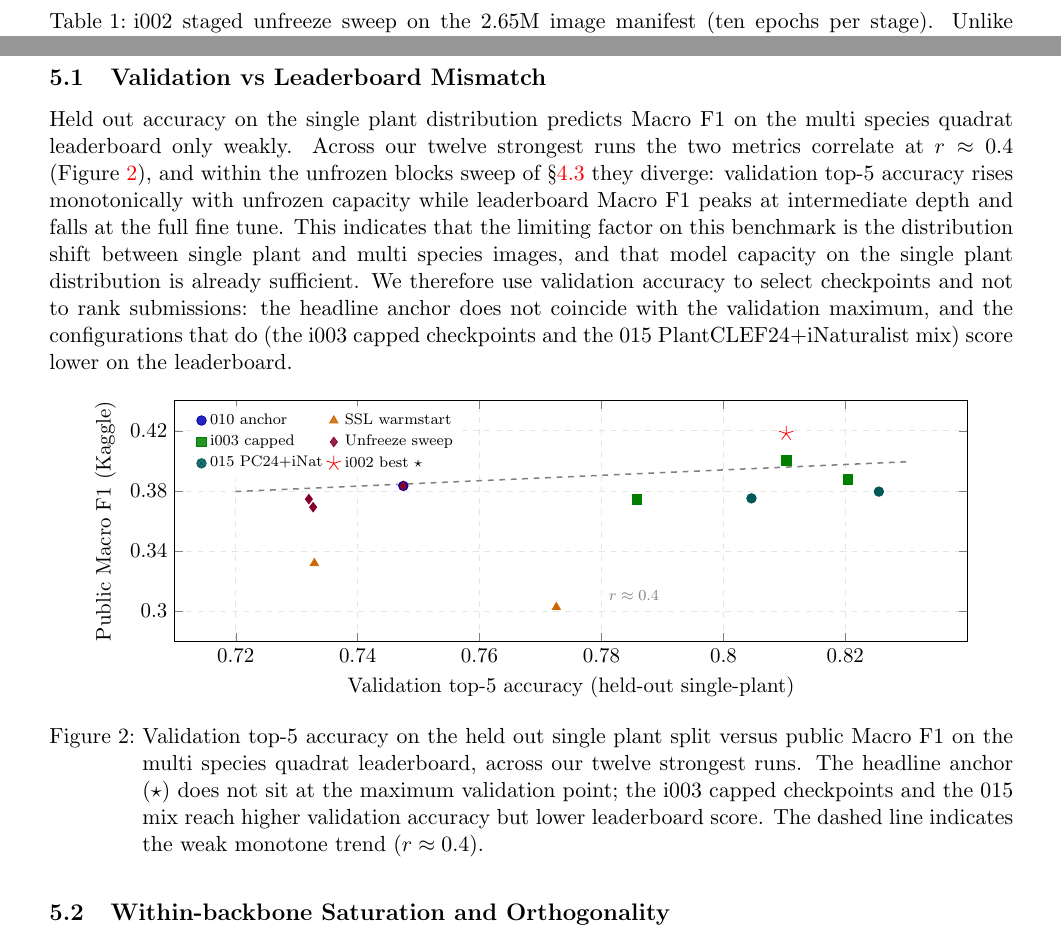
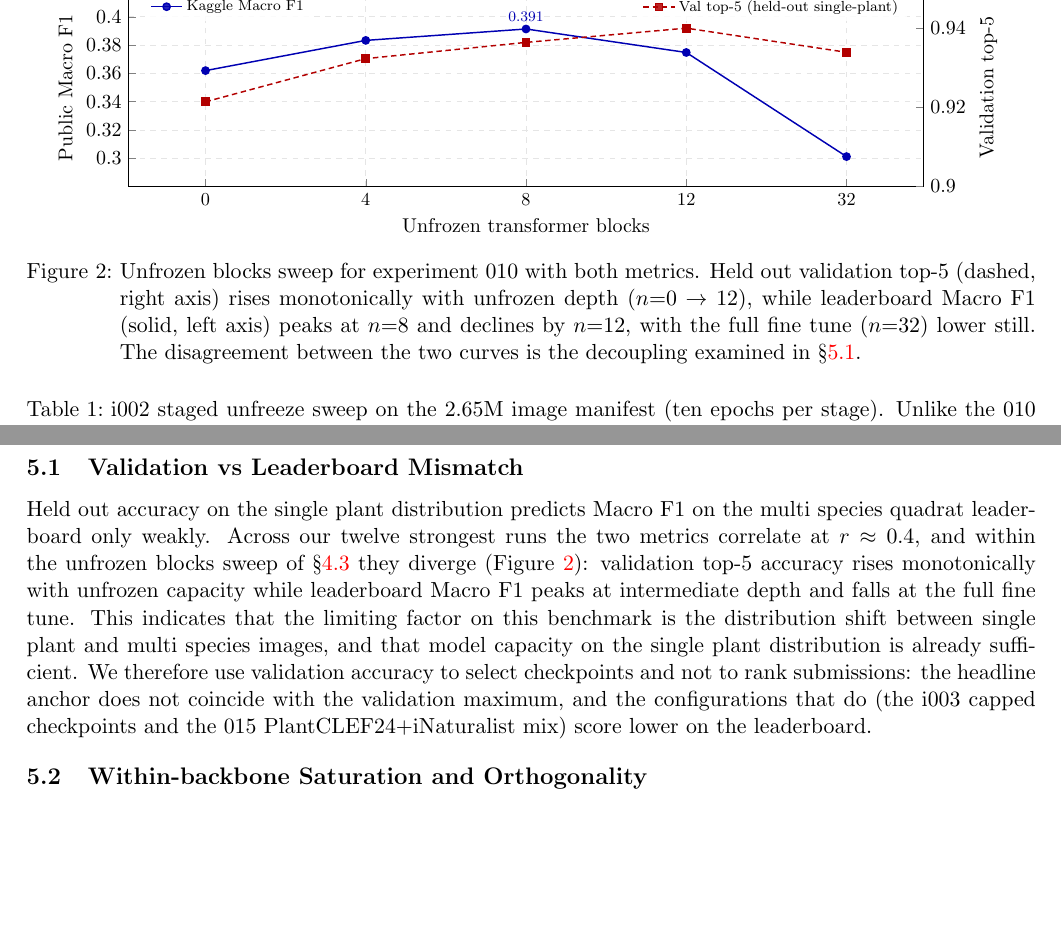
Before and after one commit to arm-wision/arm-wision.github.io, a LaTeX thesis (report_university/main.tex, which reads report_university/figures/unfreeze_sweep.tex, report_university/sections/analysis.tex, report_university/sections/experiments.tex): two parts of pages 5 and 6 of 9 before the commit and two parts of pages 5 and 6 of 8 after it, joined at a grey line, cut at the place of the change, the shorter picture padded with empty space. Compiled offline with pdfLaTeX.

Commit message:
Update analysis and experiments sections for clarity; adjust compact style dimensions. Removed figure from analysis section and added new figure in experiments section to illustrate unfrozen blocks sweep.

```diff
--- /dev/null
+++ b/report_university/figures/unfreeze_sweep.tex
@@ -0,0 +1,50 @@
+% Chart B: Unfreeze-N sweep (experiment 010) — illustrates the val/Kaggle inversion.
+% Source: experiments/010_bioclip25_end_to_end_finetune_multitask/EXPERIMENT_REPORT.md
+%         and report/analysis/kaggle_submission_metadata.csv (best-public per stage; val top-5 per checkpoint).
+\begin{tikzpicture}
+  \begin{axis}[
+      width=0.95\linewidth, height=5.4cm,
+      xlabel={Unfrozen transformer blocks},
+      ylabel={Public Macro F1},
+      ymin=0.28, ymax=0.42,
+      ytick={0.30,0.32,0.34,0.36,0.38,0.40},
+      symbolic x coords={0, 4, 8, 12, 32},
+      xtick=data,
+      xticklabel style={font=\small},
+      ylabel near ticks,
+      axis y line*=left,
+      axis x line*=bottom,
+      grid=major, grid style={dashed,gray!20},
+      enlarge x limits=0.12,
+      every axis plot/.append style={thick},
+      legend style={at={(0.02,0.98)}, anchor=north west,
+                    font=\scriptsize, draw=none, fill=white, fill opacity=0.85,
+                    text opacity=1},
+    ]
+    \addplot+[mark=*, color=blue!70!black, mark options={fill=blue!70!black}]
+      coordinates {(0,0.36197) (4,0.38333) (8,0.39140) (12,0.37479) (32,0.30118)};
+    \addlegendentry{Kaggle Macro F1}
+    \node[anchor=south, font=\scriptsize, color=blue!70!black]
+      at (axis cs:8,0.39140) {0.391};
+  \end{axis}
+  \begin{axis}[
+      width=0.95\linewidth, height=5.4cm,
+      ymin=0.90, ymax=0.95,
+      ytick={0.90,0.92,0.94},
+      ylabel={Validation top-5},
+      symbolic x coords={0, 4, 8, 12, 32},
+      xtick=\empty,
+      axis y line*=right,
+      axis x line=none,
+      ylabel near ticks,
+      enlarge x limits=0.12,
+      every axis plot/.append style={thick, densely dashed},
+      legend style={at={(0.98,0.98)}, anchor=north east,
+                    font=\scriptsize, draw=none, fill=white, fill opacity=0.85,
+                    text opacity=1},
+    ]
+    \addplot+[mark=square*, color=red!70!black, mark options={fill=red!70!black, solid}]
+      coordinates {(0,0.9214) (4,0.9323) (8,0.9364) (12,0.9400) (32,0.9339)};
+    \addlegendentry{Val top-5 (held-out single-plant)}
+  \end{axis}
+\end{tikzpicture}
--- a/report_university/sections/analysis.tex
+++ b/report_university/sections/analysis.tex
@@ -6,14 +6,7 @@ This section explains why the system behaves as it does. We first examine the we
 \section{Validation vs Leaderboard Mismatch}
 \label{sec:val_lb}
 
-Held out accuracy on the single plant distribution predicts Macro F1 on the multi species quadrat leaderboard only weakly. Across our twelve strongest runs the two metrics correlate at $r \approx 0.4$ (Figure~\ref{fig:val_vs_kaggle}), and within the unfrozen blocks sweep of \S\ref{sec:blocks_ablation} they diverge: validation top-5 accuracy rises monotonically with unfrozen capacity while leaderboard Macro F1 peaks at intermediate depth and falls at the full fine tune. This indicates that the limiting factor on this benchmark is the distribution shift between single plant and multi species images, and that model capacity on the single plant distribution is already sufficient. We therefore use validation accuracy to select checkpoints and not to rank submissions: the headline anchor does not coincide with the validation maximum, and the configurations that do (the i003 capped checkpoints and the 015 PlantCLEF24+iNaturalist mix) score lower on the leaderboard.
-
-\begin{figure}[ht]
-  \centering
-  \resizebox{0.92\linewidth}{!}{\input{figures/val_vs_kaggle}}
-  \caption{Validation top-5 accuracy on the held out single plant split versus public Macro F1 on the multi species quadrat leaderboard, across our twelve strongest runs. The headline anchor ($\star$) does not sit at the maximum validation point; the i003 capped checkpoints and the 015 mix reach higher validation accuracy but lower leaderboard score. The dashed line indicates the weak monotone trend ($r \approx 0.4$).}
-  \label{fig:val_vs_kaggle}
-\end{figure}
+Held out accuracy on the single plant distribution predicts Macro F1 on the multi species quadrat leaderboard only weakly. Across our twelve strongest runs the two metrics correlate at $r \approx 0.4$, and within the unfrozen blocks sweep of \S\ref{sec:blocks_ablation} they diverge (Figure~\ref{fig:unfreeze_sweep}): validation top-5 accuracy rises monotonically with unfrozen capacity while leaderboard Macro F1 peaks at intermediate depth and falls at the full fine tune. This indicates that the limiting factor on this benchmark is the distribution shift between single plant and multi species images, and that model capacity on the single plant distribution is already sufficient. We therefore use validation accuracy to select checkpoints and not to rank submissions: the headline anchor does not coincide with the validation maximum, and the configurations that do (the i003 capped checkpoints and the 015 PlantCLEF24+iNaturalist mix) score lower on the leaderboard.
 
 \section{Within-backbone Saturation and Orthogonality}
 \label{sec:orthogonality}
--- a/report_university/sections/experiments.tex
+++ b/report_university/sections/experiments.tex
@@ -15,7 +15,14 @@ Off the shelf BioCLIP features are limited: zero shot tile classification reache
 \section{Backbone Unfreezing}
 \label{sec:blocks_ablation}
 
-The one factor we swept within a single experiment is the number of unfrozen transformer blocks. Within experiment~010 ($1.41$M images) public Macro F1 rises from the head only baseline ($0.362$) to a peak at eight blocks ($0.391$) and declines at twelve, while the full fine tune collapses to $0.301$ public, trading the pretrained representation for single plant fit faster than the leaderboard rewards. Validation top-5 keeps rising with depth even as the leaderboard score peaks and falls, the decoupling of \S\ref{sec:val_lb}. Our final model (experiment~i002) repeated this on the larger $2.65$M manifest, but the optimum is shallower: public Macro F1 peaks at four blocks (Table~\ref{tab:blocks_i002}), which we adopt as the anchor, and the bottom rows show the inference steps that take it to the headline $0.418$.
+The one factor we swept within a single experiment is the number of unfrozen transformer blocks. Within experiment~010 ($1.41$M images) public Macro F1 rises from the head only baseline ($0.362$) to a peak at eight blocks ($0.391$) and declines at twelve, while the full fine tune collapses to $0.301$ public, trading the pretrained representation for single plant fit faster than the leaderboard rewards. Validation top-5 keeps rising with depth even as the leaderboard score peaks and falls (Figure~\ref{fig:unfreeze_sweep}), the decoupling of \S\ref{sec:val_lb}. Our final model (experiment~i002) repeated this on the larger $2.65$M manifest, but the optimum is shallower: public Macro F1 peaks at four blocks (Table~\ref{tab:blocks_i002}), which we adopt as the anchor, and the bottom rows show the inference steps that take it to the headline $0.418$.
+
+\begin{figure}[ht]
+  \centering
+  \resizebox{0.95\linewidth}{!}{\input{figures/unfreeze_sweep}}
+  \caption{Unfrozen blocks sweep for experiment~010 with both metrics. Held out validation top-5 (dashed, right axis) rises monotonically with unfrozen depth ($n{=}0\rightarrow12$), while leaderboard Macro F1 (solid, left axis) peaks at $n{=}8$ and declines by $n{=}12$, with the full fine tune ($n{=}32$) lower still. The disagreement between the two curves is the decoupling examined in \S\ref{sec:val_lb}.}
+  \label{fig:unfreeze_sweep}
+\end{figure}
 
 \begin{table}[ht]
   \centering
```
Also changed, not shown: report_university/style-switch.tex (+1 -1 lines).
